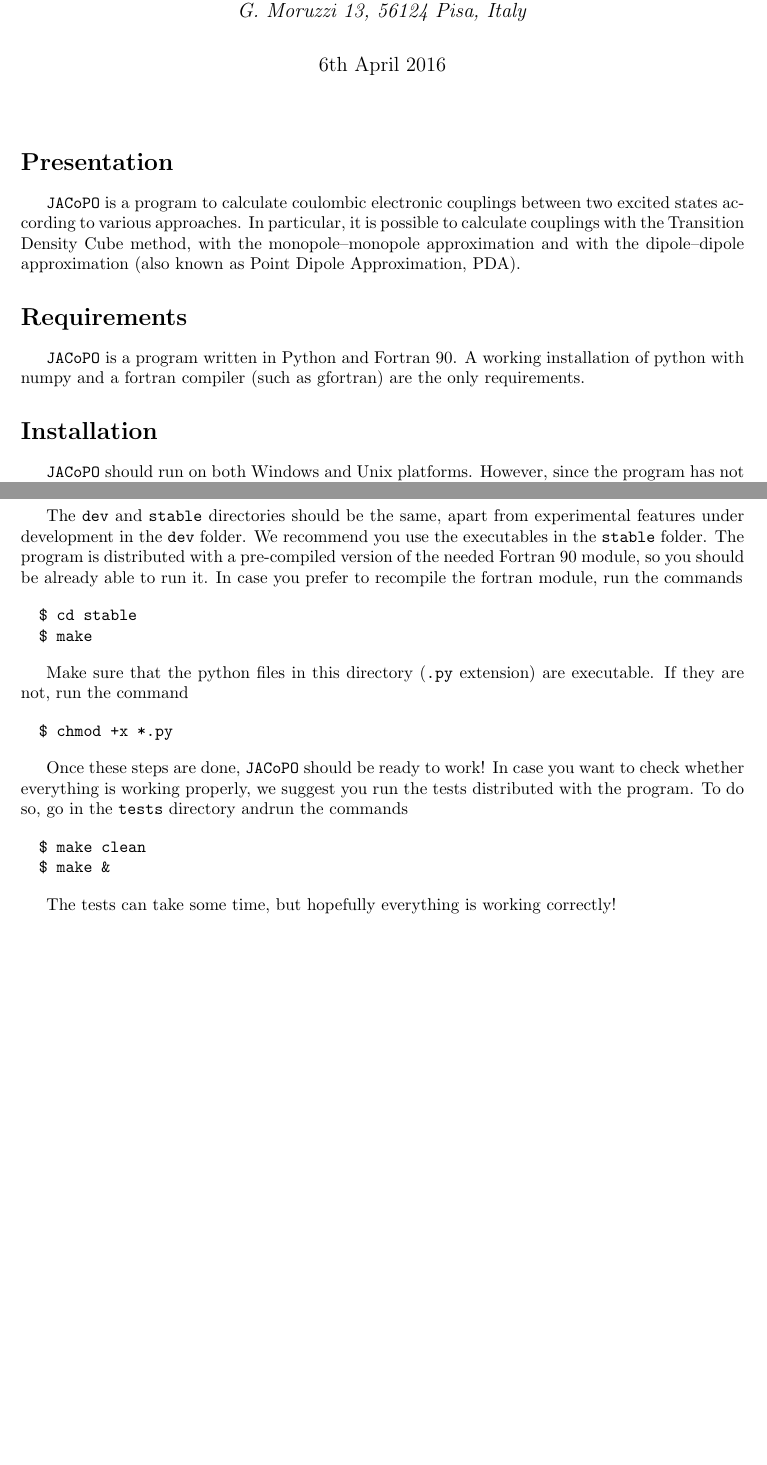
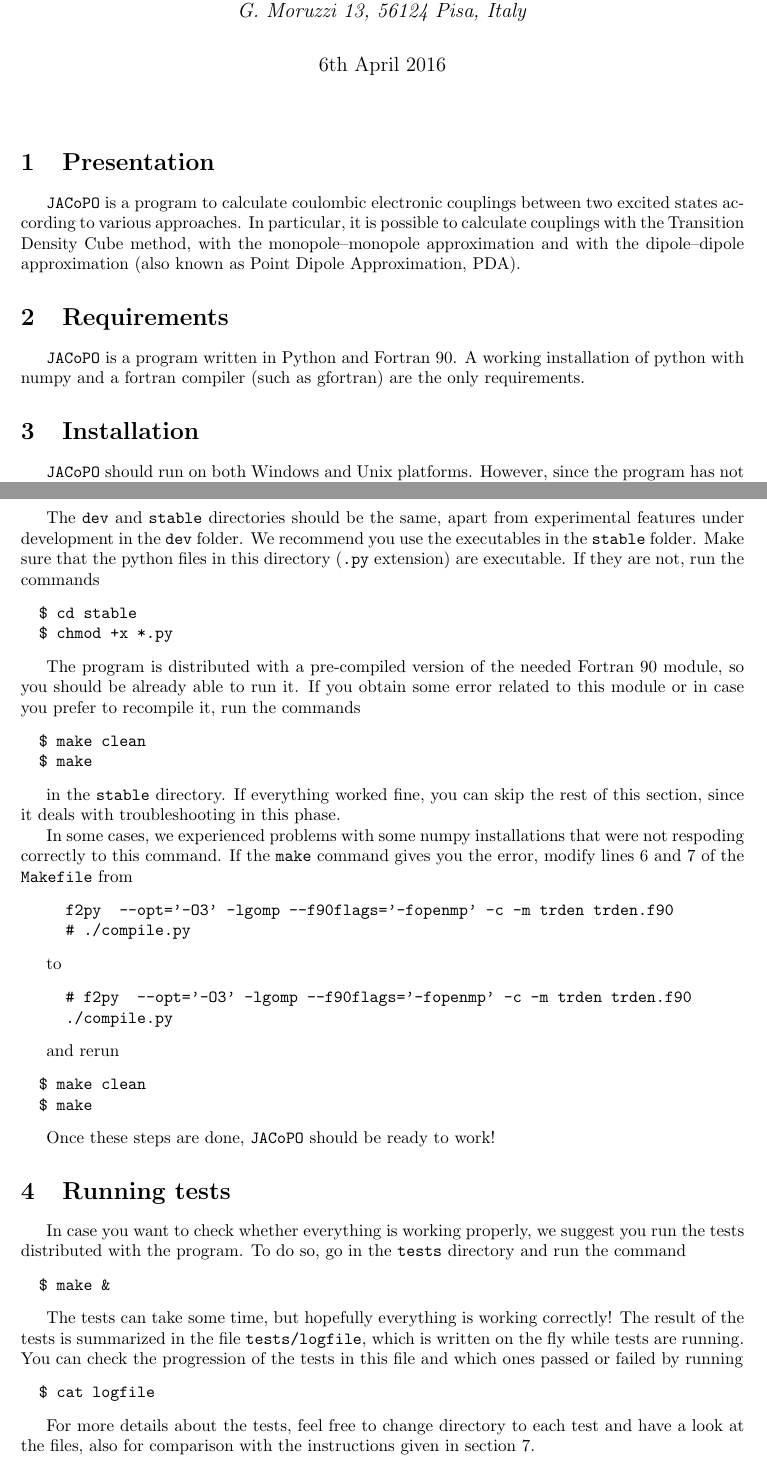
Before and after one commit to dpadula85/JACoPO, a LaTeX document (doc/JACoPO.tex): two parts of pages 1 and 2 of 9, joined at a grey line, cut so that both start at the same text, the shorter picture padded with empty space. Compiled offline with pdfLaTeX.

Commit message:
Improved tests and docs

```diff
--- a/doc/JACoPO.tex
+++ b/doc/JACoPO.tex
@@ -24,17 +24,17 @@
 
 \maketitle
 
-\section*{Presentation}
+\section{Presentation}
 
 \jacopo\ is a program to calculate coulombic electronic couplings between two excited states according to various approaches.
 In particular, it is possible to calculate couplings with the Transition Density Cube method, with the monopole--monopole approximation
 and with the dipole--dipole approximation (also known as Point Dipole Approximation, PDA).
 
-\section*{Requirements}
+\section{Requirements}
 
 \jacopo\ is a program written in Python and Fortran 90. A working installation of python with numpy and a fortran compiler (such as gfortran) are the only requirements.
 
-\section*{Installation}
+\section{Installation}
 
 \jacopo\ should run on both Windows and Unix platforms. However, since the program has not been tested on a Windows machine,
 all the steps reported below imply that you are using a Unix machine.
@@ -89,33 +89,65 @@ The directory structure of the program is as follows
 
 The \verb|dev| and \verb|stable| directories should be the same, apart from experimental features under development in the \verb|dev| folder.
 We recommend you use the executables in the \verb|stable| folder.
-The program is distributed with a pre-compiled version of the needed Fortran 90 module, so you should be already able to run it.
-In case you prefer to recompile the fortran module, run the commands
+Make sure that the python files in this directory (\verb|.py| extension) are executable. If they are not, run the commands
 
 \begin{verbatim}
   $ cd stable
+  $ chmod +x *.py
+\end{verbatim}
+
+The program is distributed with a pre-compiled version of the needed Fortran 90 module, so you should be already able to run it.
+If you obtain some error related to this module or in case you prefer to recompile it, run the commands
+
+\begin{verbatim}
+  $ make clean
   $ make
 \end{verbatim}
 
-Make sure that the python files in this directory (\verb|.py| extension) are executable. If they are not, run the command
+in the \verb|stable| directory. If everything worked fine, you can skip the rest of this section, since it deals with troubleshooting in this phase.
+
+In some cases, we experienced problems with some numpy installations that were not respoding correctly to this command.
+If the \verb|make| command gives you the error, modify lines 6 and 7 of the \verb|Makefile| from
 
 \begin{verbatim}
-  $ chmod +x *.py
+     f2py  --opt='-O3' -lgomp --f90flags='-fopenmp' -c -m trden trden.f90
+     # ./compile.py
+\end{verbatim}
+
+to
+
+\begin{verbatim}
+     # f2py  --opt='-O3' -lgomp --f90flags='-fopenmp' -c -m trden trden.f90
+     ./compile.py
+\end{verbatim}
+
+and rerun
+
+\begin{verbatim}
+  $ make clean
+  $ make
 \end{verbatim}
 
 Once these steps are done, \jacopo\ should be ready to work!
+
+\section{Running tests}
+
 In case you want to check whether everything is working properly, we suggest you run the tests distributed with the program.
-To do so, go in the \verb|tests| directory andrun the commands
+To do so, go in the \verb|tests| directory and run the command
 
 \begin{verbatim}
-  $ make clean
   $ make &
 \end{verbatim}
 
-The tests can take some time, but hopefully everything is working correctly!
+The tests can take some time, but hopefully everything is working correctly! The result of the tests is summarized in the file \verb|tests/logfile|, which is written on the fly while tests are running. You can check the progression of the tests in this file and which ones passed or failed by running
 
+\begin{verbatim}
+  $ cat logfile
+\end{verbatim}
 
-\section*{Theory}
+For more details about the tests, feel free to change directory to each test and have a look at the files, also for comparison with the instructions given in section \ref{Options}.
+
+\section{Theory}
 \subsection*{Point Dipole Approximation (PDA)}
 This approximation is the one traditionally used to evaluate the coulombic term of electronic couplings. This description is based on a dipolar interaction \cite{PDA}.  Given two molecules $D$ and $A$, the coulombic coupling between excited state $a$ of molecule $D$ and excited state $b$ of molecule $A$ is given by
 
```
Also changed, not shown: dev/Makefile, doc/JACoPO.pdf, stable/Makefile, doc/JACoPO.tex (7 more changed lines), 9 other files.
